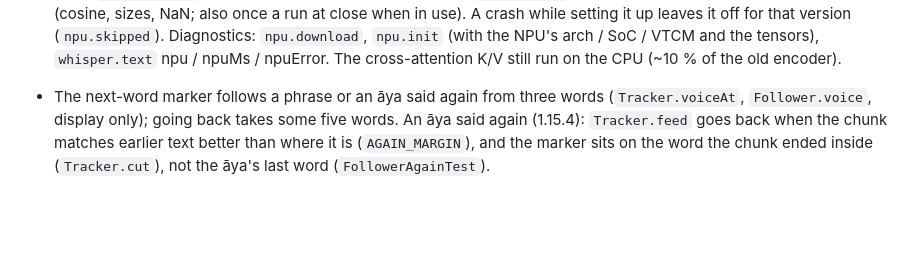
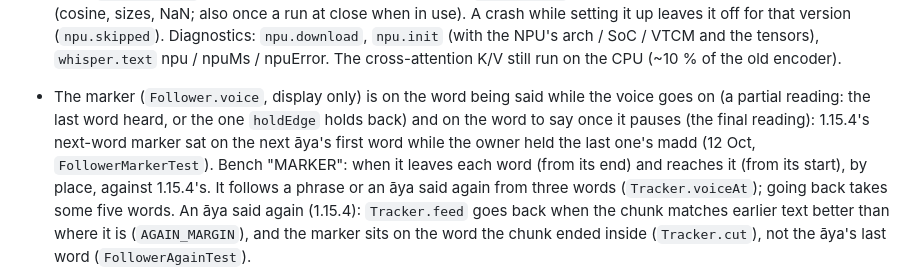
Before and after one commit to kream0/hfd, a Markdown page: CLAUDE.md, the part around the change. Rendered like a GitHub page; blank space fills up the shorter version.

Commit message:
CLAUDE.md: the marker on the word being said, the bench's MARKER line
Co-Authored-By: Claude Opus 5.5 <noreply@anthropic.com>
Claude-Session: https://claude.ai/code/session_01FKf9zqJdVpuNJCmS7L1WKn

```diff
--- a/CLAUDE.md
+++ b/CLAUDE.md
@@ -197,8 +197,13 @@
   setting it up leaves it off for that version (`npu.skipped`). Diagnostics: `npu.download`,
   `npu.init` (with the NPU's arch / SoC / VTCM and the tensors), `whisper.text` npu / npuMs /
   npuError. The cross-attention K/V still run on the CPU (~10 % of the old encoder).
-- The next-word marker follows a phrase or an āya said again from three words
-  (`Tracker.voiceAt`, `Follower.voice`, display only); going back takes some five words. An āya
+- The marker (`Follower.voice`, display only) is on the word being said while the voice goes on
+  (a partial reading: the last word heard, or the one `holdEdge` holds back) and on the word to say
+  once it pauses (the final reading): 1.15.4's next-word marker sat on the next āya's first word
+  while the owner held the last one's madd (12 Oct, `FollowerMarkerTest`). Bench "MARKER": when it
+  leaves each word (from its end) and reaches it (from its start), by place, against 1.15.4's.
+  It follows a phrase or an āya said again from three words
+  (`Tracker.voiceAt`); going back takes some five words. An āya
   said again (1.15.4): `Tracker.feed` goes back when the chunk matches earlier text better than
   where it is (`AGAIN_MARGIN`), and the marker sits on the word the chunk ended inside
   (`Tracker.cut`), not the āya's last word (`FollowerAgainTest`).
```
